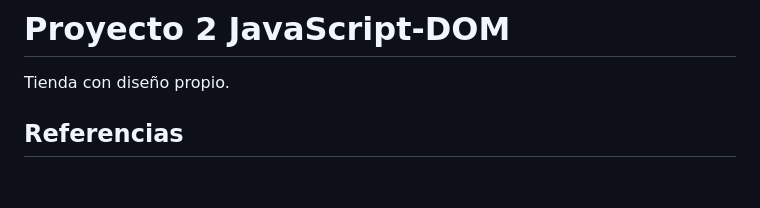
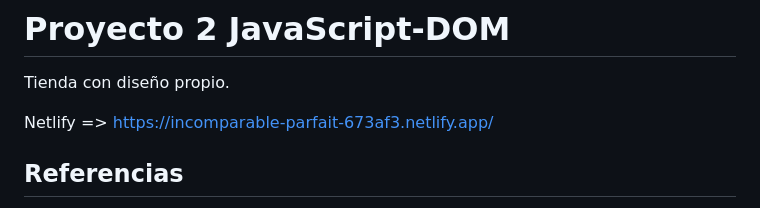
Before and after one commit to JoanCaba/RTC-JS-Project2, a Markdown page: README.md, the part around the change. GitHub-like rendering; blank space fills up the shorter version.

```diff
--- a/README.md
+++ b/README.md
@@ -1,6 +1,8 @@
 # Proyecto 2 JavaScript-DOM
 
 Tienda con diseño propio.
+
+Netlify => https://incomparable-parfait-673af3.netlify.app/
 
 ## Referencias
   - Colors: https://huemint.com/website-3/#palette=020d29-f5d239-e2a41b-cc7c40-d01c76-db1259
```
